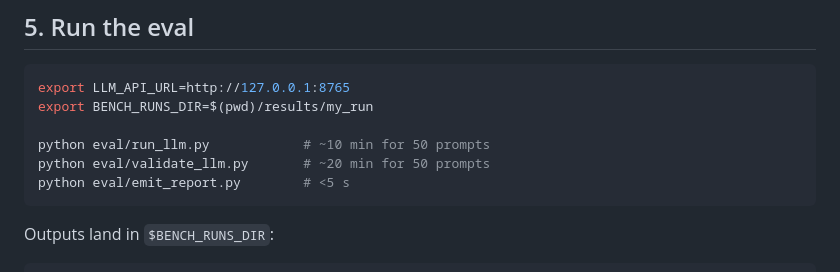
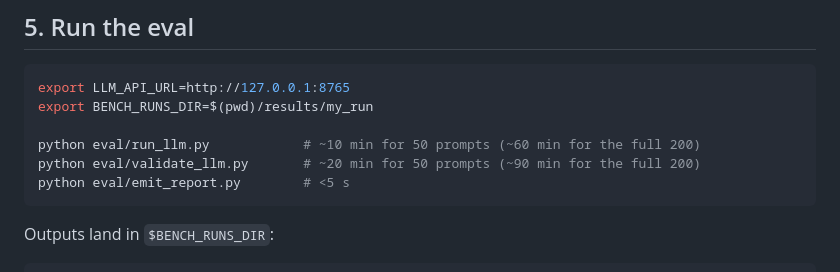
Before and after one commit to genpat-it/cohesive-llm-benchmark, a Markdown page: INSTALL.md, the part around the change. Rendered like a GitHub page.

````diff
--- a/INSTALL.md
+++ b/INSTALL.md
@@ -102,8 +102,8 @@ it is a ~50-line function.
 export LLM_API_URL=http://127.0.0.1:8765
 export BENCH_RUNS_DIR=$(pwd)/results/my_run
 
-python eval/run_llm.py            # ~10 min for 50 prompts
-python eval/validate_llm.py       # ~20 min for 50 prompts
+python eval/run_llm.py            # ~10 min for 50 prompts (~60 min for the full 200)
+python eval/validate_llm.py       # ~20 min for 50 prompts (~90 min for the full 200)
 python eval/emit_report.py        # <5 s
 ```
 
````
Also changed, not shown: README.md (+50 -40 lines), eval/README.md (+2 -1 lines).
